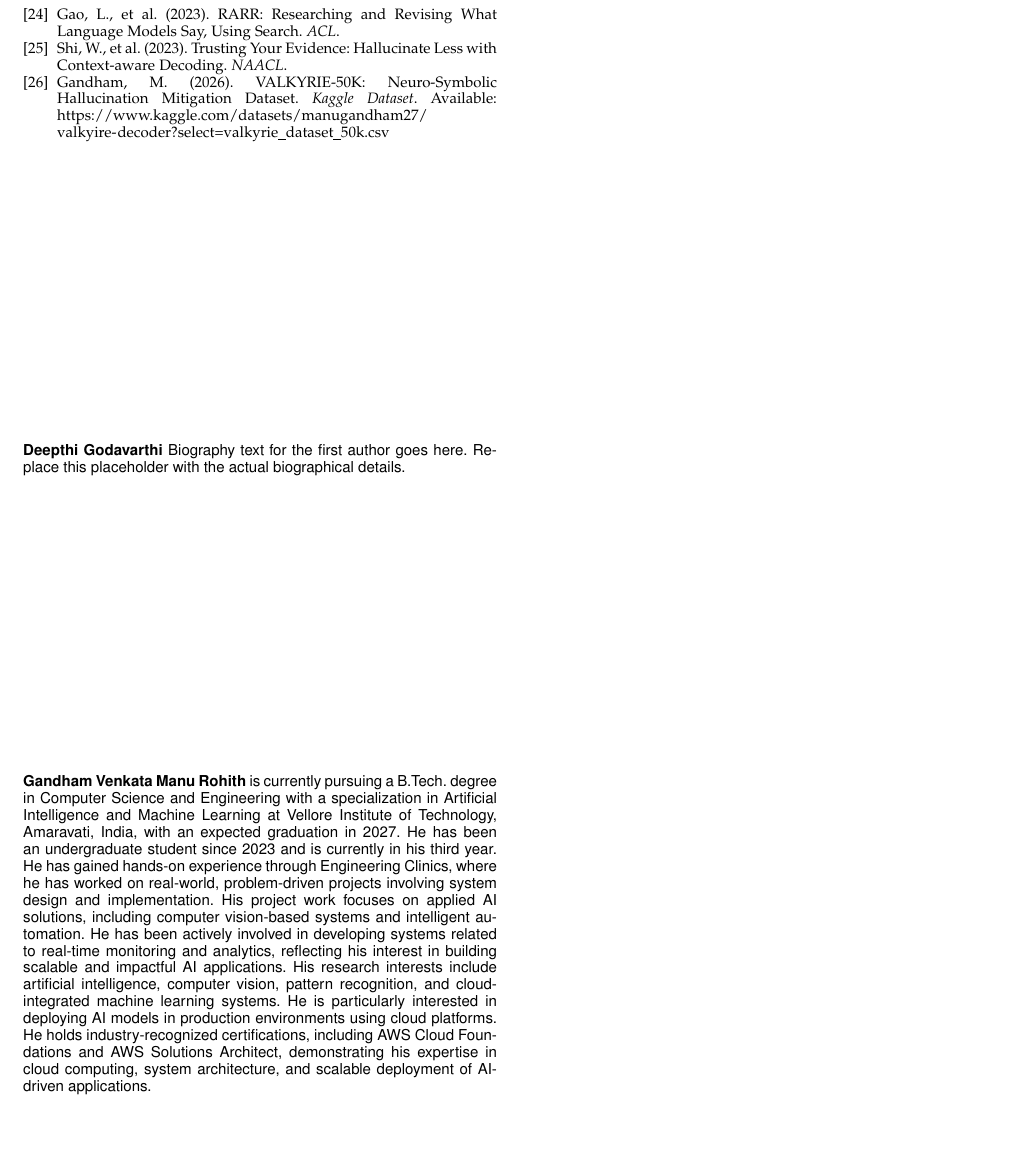
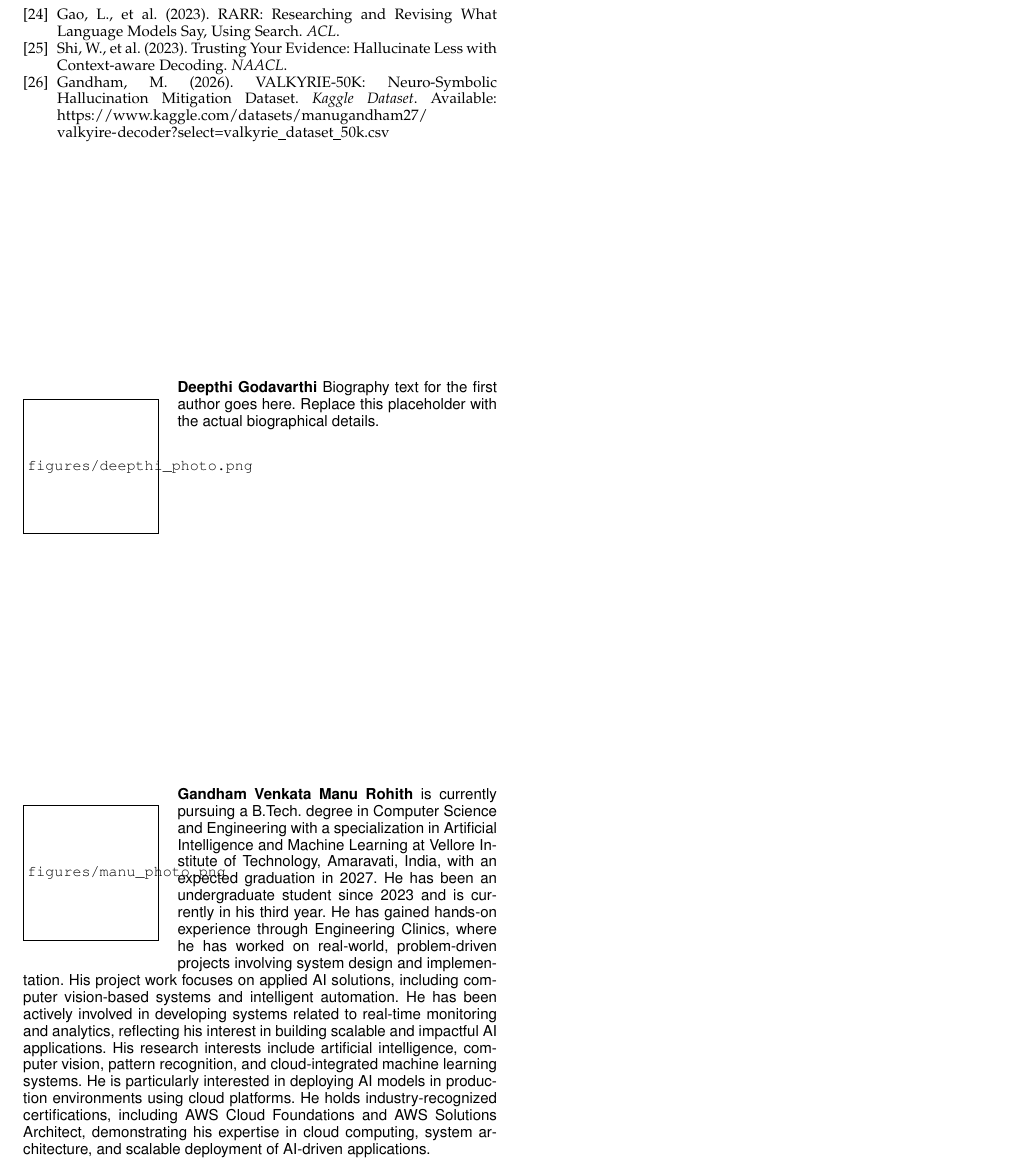
Before and after one commit to manugandham27/valkyire_new, a LaTeX paper (valkyrie_ieee.tex): part of page 10 of 10, cut so that both start at the same text, the shorter picture padded with empty space. Compiled offline with pdfLaTeX.

Commit message:
Update IEEE biography block to use explicit graphics placeholder template

```diff
--- a/valkyrie_ieee.tex
+++ b/valkyrie_ieee.tex
@@ -552,12 +552,12 @@ Future work will fundamentally replace MC Dropout with bounded Conformal Predict
 \bibitem{ref26} Gandham, M. (2026). VALKYRIE-50K: Neuro-Symbolic Hallucination Mitigation Dataset. \textit{Kaggle Dataset}. Available: \url{https://www.kaggle.com/datasets/manugandham27/valkyire-decoder?select=valkyrie_dataset_50k.csv}
 \end{thebibliography}
 
-\begin{IEEEbiographynophoto}{Deepthi Godavarthi}
+\begin{IEEEbiography}[{\includegraphics[width=1in,height=1.25in,clip,keepaspectratio,draft]{figures/deepthi_photo.png}}]{Deepthi Godavarthi}
 Biography text for the first author goes here. Replace this placeholder with the actual biographical details.
-\end{IEEEbiographynophoto}
+\end{IEEEbiography}
 
-\begin{IEEEbiographynophoto}{Gandham Venkata Manu Rohith}
+\begin{IEEEbiography}[{\includegraphics[width=1in,height=1.25in,clip,keepaspectratio,draft]{figures/manu_photo.png}}]{Gandham Venkata Manu Rohith}
 is currently pursuing a B.Tech. degree in Computer Science and Engineering with a specialization in Artificial Intelligence and Machine Learning at Vellore Institute of Technology, Amaravati, India, with an expected graduation in 2027. He has been an undergraduate student since 2023 and is currently in his third year. He has gained hands-on experience through Engineering Clinics, where he has worked on real-world, problem-driven projects involving system design and implementation. His project work focuses on applied AI solutions, including computer vision-based systems and intelligent automation. He has been actively involved in developing systems related to real-time monitoring and analytics, reflecting his interest in building scalable and impactful AI applications. His research interests include artificial intelligence, computer vision, pattern recognition, and cloud-integrated machine learning systems. He is particularly interested in deploying AI models in production environments using cloud platforms. He holds industry-recognized certifications, including AWS Cloud Foundations and AWS Solutions Architect, demonstrating his expertise in cloud computing, system architecture, and scalable deployment of AI-driven applications.
-\end{IEEEbiographynophoto}
+\end{IEEEbiography}
 
 \end{document}
```
Also changed, not shown: 2 other files.
